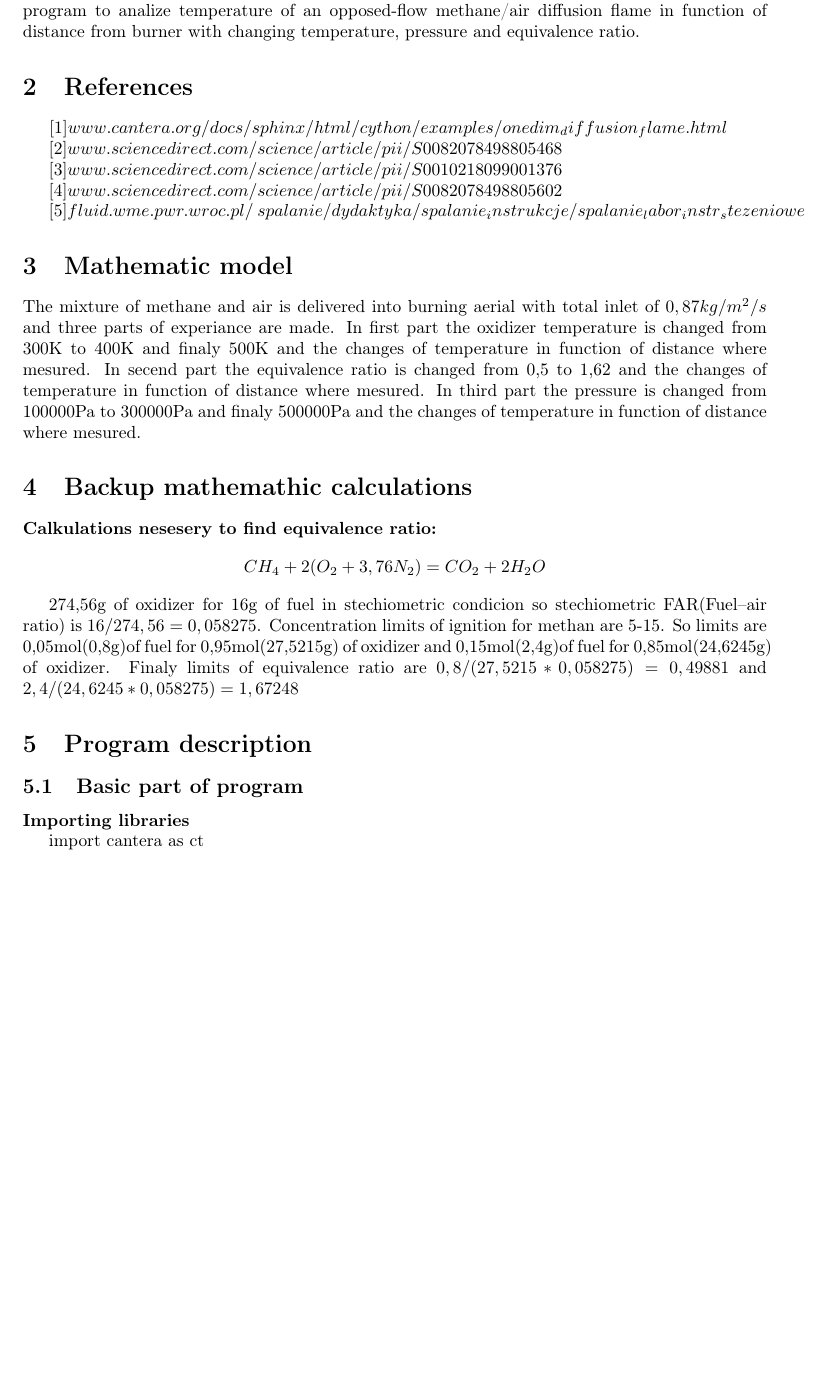
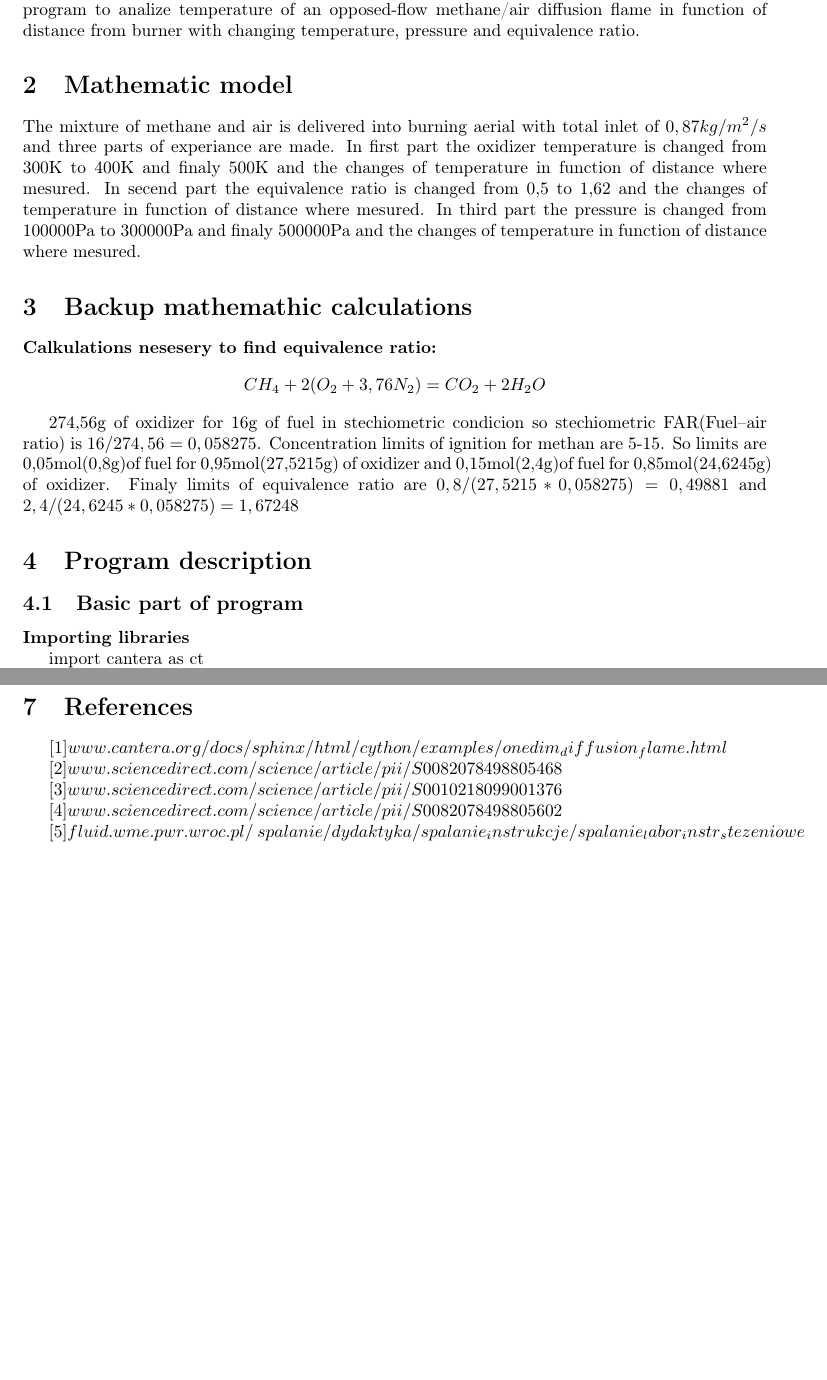
Before and after one commit to PiotrKieliszek/Methane-air-diffusion-flame, a LaTeX document (Report.tex): part of page 1 of 8 before the commit and two parts of pages 1 and 8 of 8 after it, the two joined at a grey line, cut so that both start at the same text, the shorter picture padded with empty space. Compiled offline with pdfLaTeX.

Commit message:
Update on Overleaf.

```diff
--- a/Report.tex
+++ b/Report.tex
@@ -1,5 +1,5 @@
 \documentclass[a4paper]{article}
-
+\newcommand{\sepspace}{\vspace*{1em}}
 %% Language and font encodings
 \usepackage[english]{babel}
 \usepackage[utf8x]{inputenc}
@@ -26,27 +26,6 @@
 
 This section will be dedicated to the simulation of a counterflow diffusion flame. Using Cantera program to analize temperature of an opposed-flow methane/air diffusion flame in function of distance from burner with changing temperature, pressure and equivalence ratio.
 
-\section{References}
-
-$
-\hspace{5,35mm}[1] www.cantera.org/docs/sphinx/html/cython/examples/onedim_diffusion_flame.html
-$
-
-$
-[2] www.sciencedirect.com/science/article/pii/S0082078498805468
-$
-
-$
-[3] www.sciencedirect.com/science/article/pii/S0010218099001376
-$
-
-$
-[4] www.sciencedirect.com/science/article/pii/S0082078498805602
-$
-
-$
-[5] fluid.wme.pwr.wroc.pl/~spalanie/dydaktyka/spalanie_instrukcje/spalanie_labor_instr_stezeniowe
-$
 
 \section{Mathematic model}
 
@@ -361,5 +340,32 @@ Program returns diagrams of temperature of an opposed-flow methane/air diffusion
 \section{Conclusions}
 Results from calculations for difrent temperatures and pressuresare are close to experimental results for temperature and fractions. Becouse of lack of experimental results for changing equivalence ratio for methane and air mixture it is imposible to comform this calculations but charakter of highest temperaturę points is similar to other gases (highest temperaturę in stehiometry point).
 
+\sepspace
+
+\sepspace
+
+\sepspace
+
+\section{References}
+
+$
+\hspace{5,35mm}[1] www.cantera.org/docs/sphinx/html/cython/examples/onedim_diffusion_flame.html
+$
+
+$
+[2] www.sciencedirect.com/science/article/pii/S0082078498805468
+$
+
+$
+[3] www.sciencedirect.com/science/article/pii/S0010218099001376
+$
+
+$
+[4] www.sciencedirect.com/science/article/pii/S0082078498805602
+$
+
+$
+[5] fluid.wme.pwr.wroc.pl/~spalanie/dydaktyka/spalanie_instrukcje/spalanie_labor_instr_stezeniowe
+$
 
 \end{document}
```
